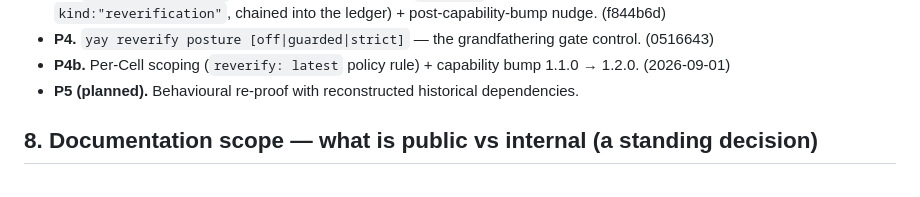
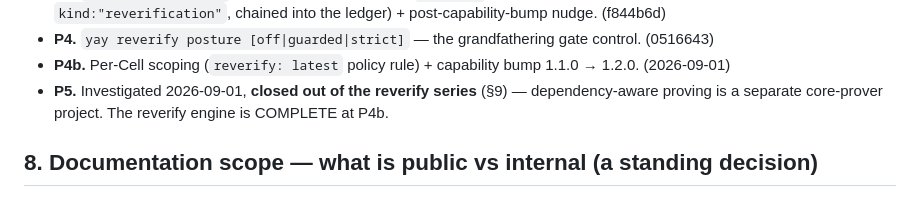
Before and after one commit to jonas-developer/yay-layer, a Markdown page: documentation/internal/reverify-record-model.md, the part around one of its changes. Rendered like a GitHub page.

```diff
--- a/documentation/internal/reverify-record-model.md
+++ b/documentation/internal/reverify-record-model.md
@@ -267,7 +269,8 @@ All dates 2026 (repo is private; commits authored L.J Bergman).
   records, `kind:"reverification"`, chained into the ledger) + post-capability-bump nudge. (f844b6d)
 - **P4.** `yay reverify posture [off|guarded|strict]` — the grandfathering gate control. (0516643)
 - **P4b.** Per-Cell scoping (`reverify: latest` policy rule) + capability bump 1.1.0 → 1.2.0. (2026-09-01)
-- **P5 (planned).** Behavioural re-proof with reconstructed historical dependencies.
+- **P5.** Investigated 2026-09-01, **closed out of the reverify series** (§9) — dependency-aware proving
+  is a separate core-prover project. The reverify engine is COMPLETE at P4b.
 
 ## 8. Documentation scope — what is public vs internal (a standing decision)
 
```
Also changed, not shown: other parts of documentation/internal/reverify-record-model.md (+54 -3 lines).
